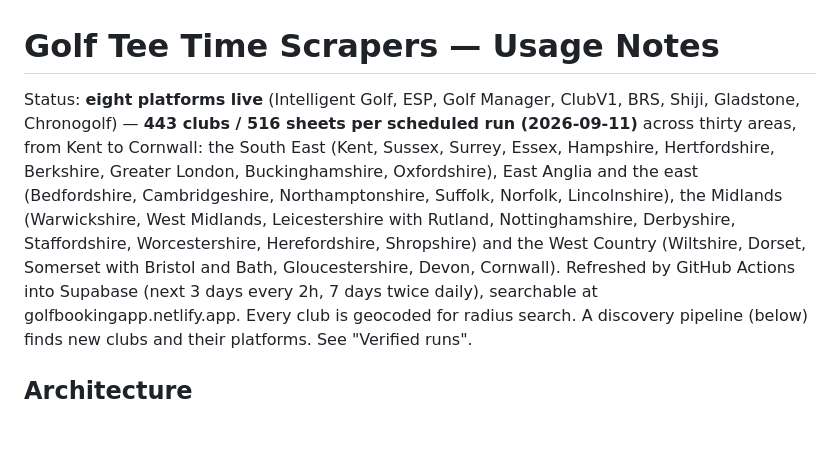
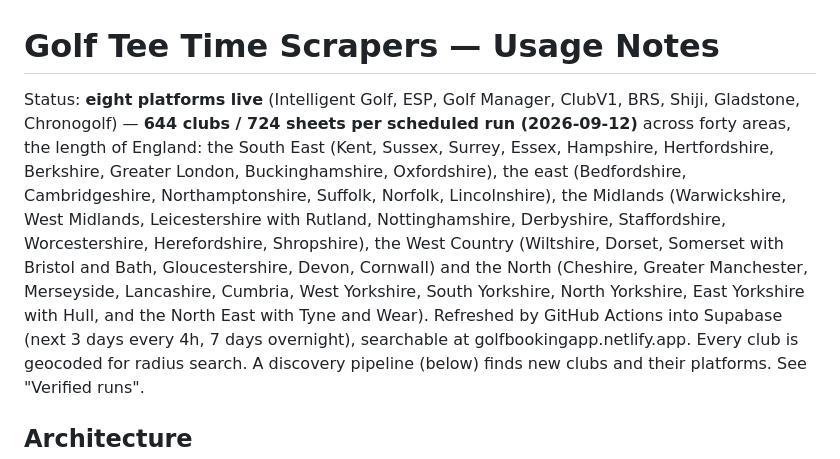
Before and after one commit to joechaplin1988/golfapp, a Markdown page: README.md, the part around the change. Drawn GitHub-style; blank space fills up the shorter version.

Commit message:
Docs: forty areas, the length of England
Co-Authored-By: Claude Opus 5 <noreply@anthropic.com>

```diff
--- a/README.md
+++ b/README.md
@@ -1,15 +1,17 @@
 # Golf Tee Time Scrapers — Usage Notes
 
 Status: **eight platforms live** (Intelligent Golf, ESP, Golf Manager,
-ClubV1, BRS, Shiji, Gladstone, Chronogolf) — **443 clubs / 516 sheets per scheduled run (2026-09-11)**
-across thirty areas, from Kent to Cornwall: the South East (Kent, Sussex, Surrey, Essex,
+ClubV1, BRS, Shiji, Gladstone, Chronogolf) — **644 clubs / 724 sheets per scheduled run (2026-09-12)**
+across forty areas, the length of England: the South East (Kent, Sussex, Surrey, Essex,
 Hampshire, Hertfordshire, Berkshire, Greater London, Buckinghamshire, Oxfordshire),
-East Anglia and the east (Bedfordshire, Cambridgeshire, Northamptonshire, Suffolk,
-Norfolk, Lincolnshire), the Midlands (Warwickshire, West Midlands, Leicestershire with
-Rutland, Nottinghamshire, Derbyshire, Staffordshire, Worcestershire, Herefordshire,
-Shropshire) and the West Country (Wiltshire, Dorset, Somerset with Bristol and Bath,
-Gloucestershire, Devon, Cornwall).
-Refreshed by GitHub Actions into Supabase (next 3 days every 2h, 7 days twice daily), searchable
+the east (Bedfordshire, Cambridgeshire, Northamptonshire, Suffolk, Norfolk, Lincolnshire),
+the Midlands (Warwickshire, West Midlands, Leicestershire with Rutland, Nottinghamshire,
+Derbyshire, Staffordshire, Worcestershire, Herefordshire, Shropshire), the West Country
+(Wiltshire, Dorset, Somerset with Bristol and Bath, Gloucestershire, Devon, Cornwall) and
+the North (Cheshire, Greater Manchester, Merseyside, Lancashire, Cumbria, West Yorkshire,
+South Yorkshire, North Yorkshire, East Yorkshire with Hull, and the North East with Tyne
+and Wear).
+Refreshed by GitHub Actions into Supabase (next 3 days every 4h, 7 days overnight), searchable
 at golfbookingapp.netlify.app. Every club is geocoded for radius search. A
 discovery pipeline (below) finds new clubs and their platforms. See "Verified runs".
 
```
Also changed, not shown: CONTEXT.md (+24 -0 lines).
